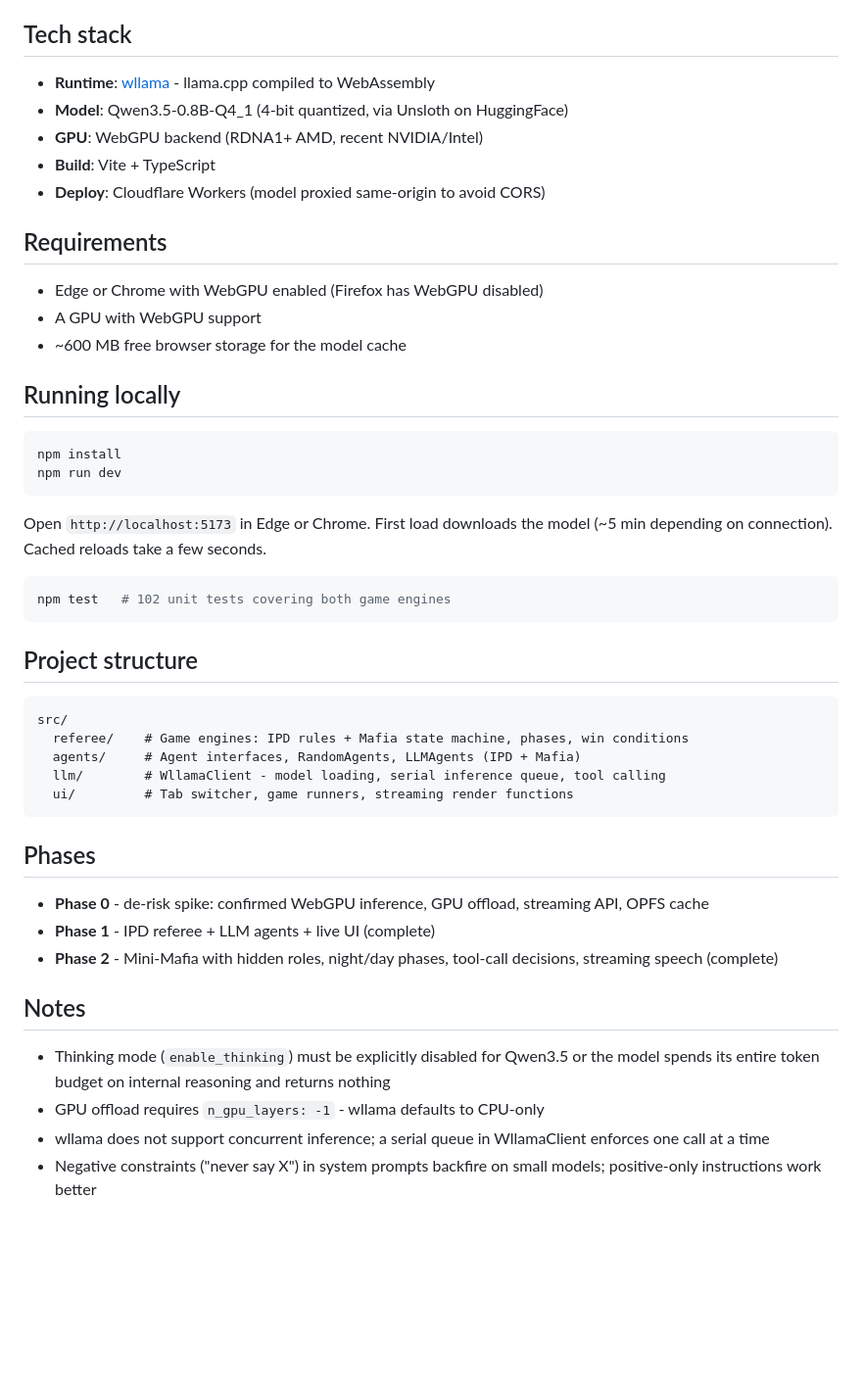
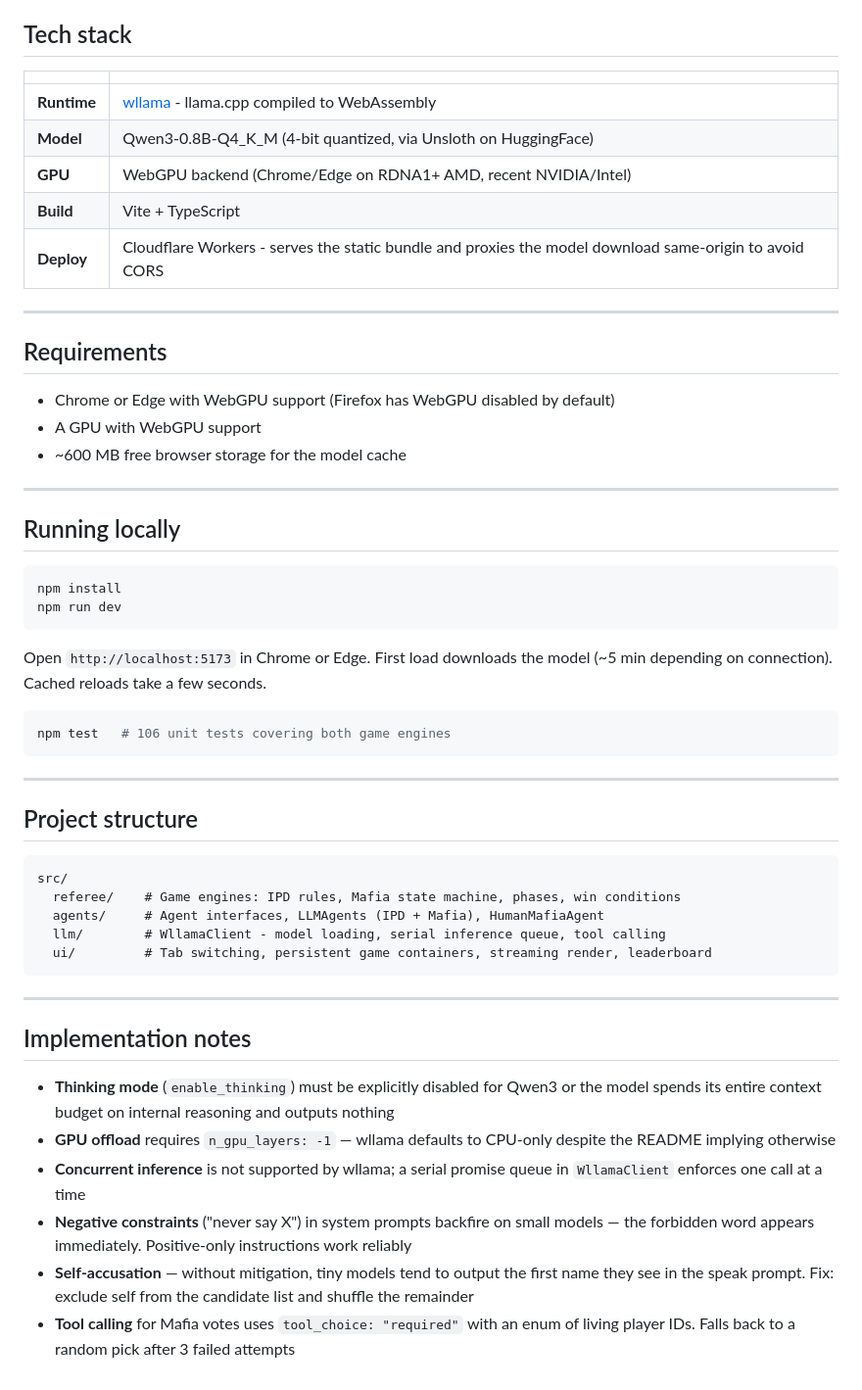
Before and after one commit to viribusegovis/llm-arena, a Markdown page: README.md, the part around one of its changes. Shown at 98% size. GitHub-like rendering; blank space fills up the shorter version.

````diff
--- a/README.md
+++ b/README.md
@@ -20,17 +61,23 @@ The model (Qwen3.5-0.8B, ~500 MB) downloads once and is cached in the browser's
 
 ## Tech stack
 
-- **Runtime**: [wllama](https://github.com/ngxson/wllama) - llama.cpp compiled to WebAssembly
-- **Model**: Qwen3.5-0.8B-Q4_1 (4-bit quantized, via Unsloth on HuggingFace)
-- **GPU**: WebGPU backend (RDNA1+ AMD, recent NVIDIA/Intel)
-- **Build**: Vite + TypeScript
-- **Deploy**: Cloudflare Workers (model proxied same-origin to avoid CORS)
+| | |
+|---|---|
+| **Runtime** | [wllama](https://github.com/ngxson/wllama) - llama.cpp compiled to WebAssembly |
+| **Model** | Qwen3-0.8B-Q4_K_M (4-bit quantized, via Unsloth on HuggingFace) |
+| **GPU** | WebGPU backend (Chrome/Edge on RDNA1+ AMD, recent NVIDIA/Intel) |
+| **Build** | Vite + TypeScript |
+| **Deploy** | Cloudflare Workers - serves the static bundle and proxies the model download same-origin to avoid CORS |
+
+---
 
 ## Requirements
 
-- Edge or Chrome with WebGPU enabled (Firefox has WebGPU disabled)
+- Chrome or Edge with WebGPU support (Firefox has WebGPU disabled by default)
 - A GPU with WebGPU support
 - ~600 MB free browser storage for the model cache
+
+---
 
 ## Running locally
 
@@ -39,31 +86,31 @@ npm install
 npm run dev
 ```
 
-Open `http://localhost:5173` in Edge or Chrome. First load downloads the model (~5 min depending on connection). Cached reloads take a few seconds.
+Open `http://localhost:5173` in Chrome or Edge. First load downloads the model (~5 min depending on connection). Cached reloads take a few seconds.
 
 ```bash
-npm test   # 102 unit tests covering both game engines
+npm test   # 106 unit tests covering both game engines
 ```
+
+---
 
 ## Project structure
 
 ```
 src/
-  referee/    # Game engines: IPD rules + Mafia state machine, phases, win conditions
-  agents/     # Agent interfaces, RandomAgents, LLMAgents (IPD + Mafia)
+  referee/    # Game engines: IPD rules, Mafia state machine, phases, win conditions
+  agents/     # Agent interfaces, LLMAgents (IPD + Mafia), HumanMafiaAgent
   llm/        # WllamaClient - model loading, serial inference queue, tool calling
-  ui/         # Tab switcher, game runners, streaming render functions
+  ui/         # Tab switching, persistent game containers, streaming render, leaderboard
 ```
 
-## Phases
+---
 
-- **Phase 0** - de-risk spike: confirmed WebGPU inference, GPU offload, streaming API, OPFS cache
-- **Phase 1** - IPD referee + LLM agents + live UI (complete)
-- **Phase 2** - Mini-Mafia with hidden roles, night/day phases, tool-call decisions, streaming speech (complete)
+## Implementation notes
 
-## Notes
-
-- Thinking mode (`enable_thinking`) must be explicitly disabled for Qwen3.5 or the model spends its entire token budget on internal reasoning and returns nothing
-- GPU offload requires `n_gpu_layers: -1` - wllama defaults to CPU-only
-- wllama does not support concurrent inference; a serial queue in WllamaClient enforces one call at a time
-- Negative constraints ("never say X") in system prompts backfire on small models; positive-only instructions work better
+- **Thinking mode** (`enable_thinking`) must be explicitly disabled for Qwen3 or the model spends its entire context budget on internal reasoning and outputs nothing
+- **GPU offload** requires `n_gpu_layers: -1` — wllama defaults to CPU-only despite the README implying otherwise
+- **Concurrent inference** is not supported by wllama; a serial promise queue in `WllamaClient` enforces one call at a time
+- **Negative constraints** ("never say X") in system prompts backfire on small models — the forbidden word appears immediately. Positive-only instructions work reliably
+- **Self-accusation** — without mitigation, tiny models tend to output the first name they see in the speak prompt. Fix: exclude self from the candidate list and shuffle the remainder
+- **Tool calling** for Mafia votes uses `tool_choice: "required"` with an enum of living player IDs. Falls back to a random pick after 3 failed attempts
````
Also changed, not shown: other parts of README.md (+45 -4 lines).
